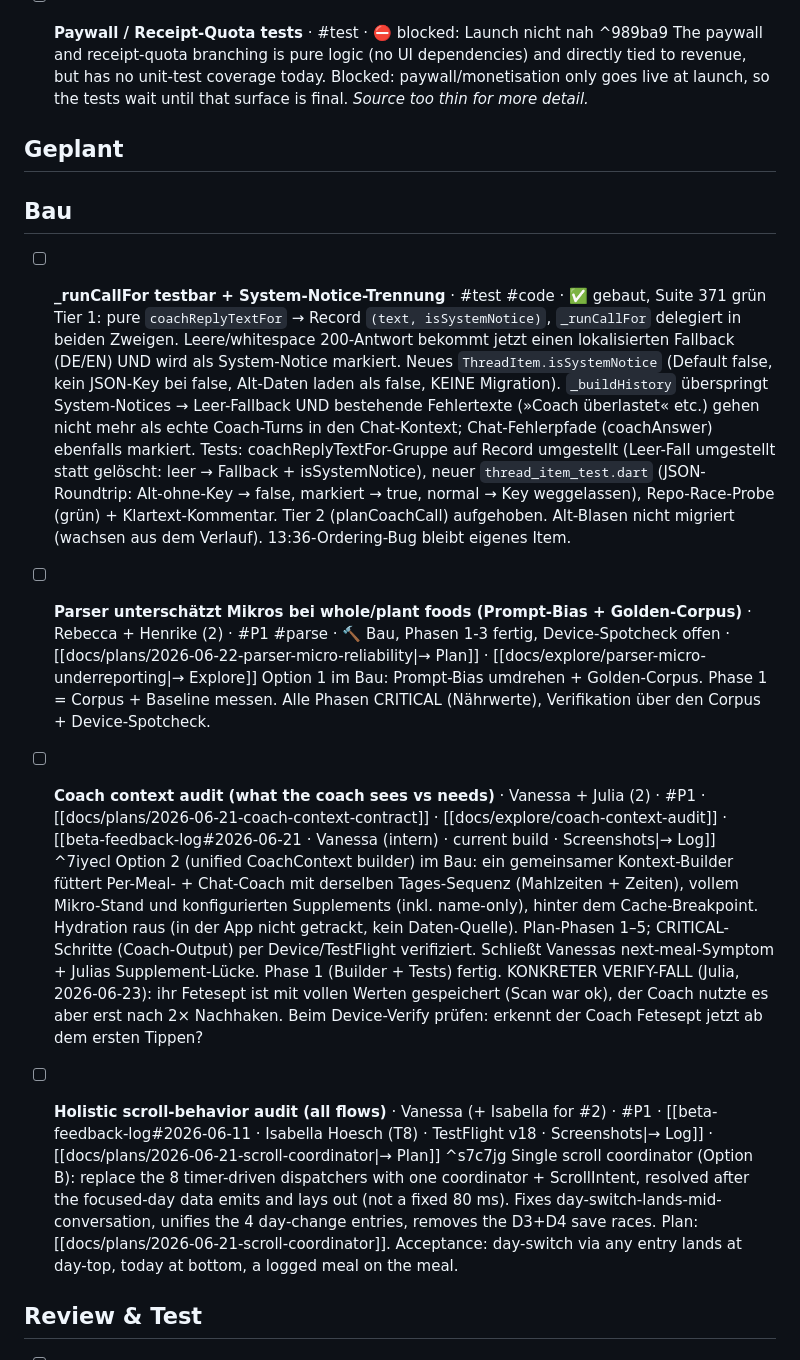
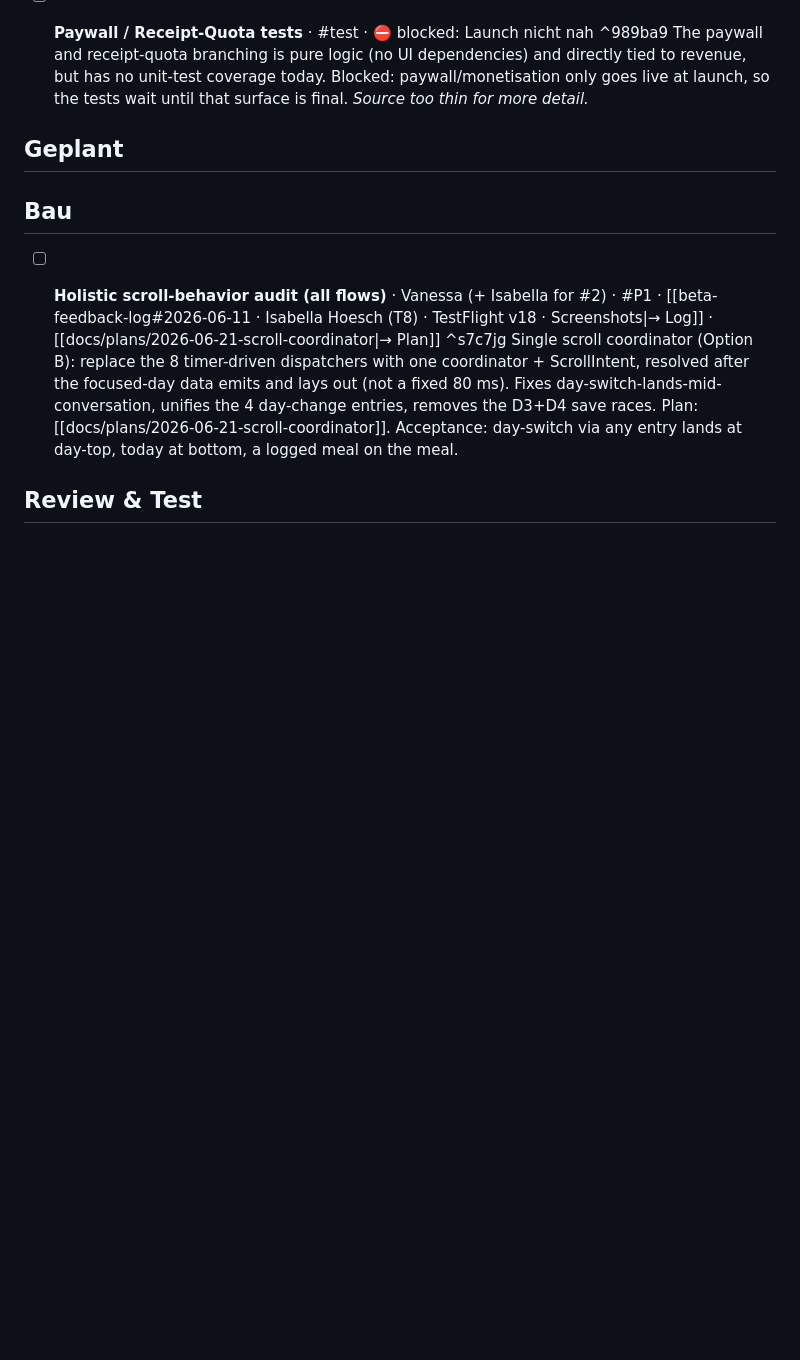
Before and after one commit to nourish-me/nourishme, a Markdown page: docs/board.md, the part around one of its changes. Drawn GitHub-style; blank space fills up the shorter version.

```diff
--- a/docs/board.md
+++ b/docs/board.md
@@ -76,12 +76,6 @@ kanban-plugin: board
 
 ## Bau
 
-- [ ] **_runCallFor testbar + System-Notice-Trennung** · #test #code · ✅ gebaut, Suite 371 grün
-	Tier 1: pure `coachReplyTextFor` → Record `(text, isSystemNotice)`, `_runCallFor` delegiert in beiden Zweigen. Leere/whitespace 200-Antwort bekommt jetzt einen lokalisierten Fallback (DE/EN) UND wird als System-Notice markiert. Neues `ThreadItem.isSystemNotice` (Default false, kein JSON-Key bei false, Alt-Daten laden als false, KEINE Migration). `_buildHistory` überspringt System-Notices → Leer-Fallback UND bestehende Fehlertexte (»Coach überlastet« etc.) gehen nicht mehr als echte Coach-Turns in den Chat-Kontext; Chat-Fehlerpfade (coachAnswer) ebenfalls markiert. Tests: coachReplyTextFor-Gruppe auf Record umgestellt (Leer-Fall umgestellt statt gelöscht: leer → Fallback + isSystemNotice), neuer `thread_item_test.dart` (JSON-Roundtrip: Alt-ohne-Key → false, markiert → true, normal → Key weggelassen), Repo-Race-Probe (grün) + Klartext-Kommentar. Tier 2 (planCoachCall) aufgehoben. Alt-Blasen nicht migriert (wachsen aus dem Verlauf). 13:36-Ordering-Bug bleibt eigenes Item.
-- [ ] **Parser unterschätzt Mikros bei whole/plant foods (Prompt-Bias + Golden-Corpus)** · Rebecca + Henrike (2) · #P1 #parse · 🔨 Bau, Phasen 1-3 fertig, Device-Spotcheck offen · [[docs/plans/2026-06-22-parser-micro-reliability|→ Plan]] · [[docs/explore/parser-micro-underreporting|→ Explore]]
-	Option 1 im Bau: Prompt-Bias umdrehen + Golden-Corpus. Phase 1 = Corpus + Baseline messen. Alle Phasen CRITICAL (Nährwerte), Verifikation über den Corpus + Device-Spotcheck.
-- [ ] **Coach context audit (what the coach sees vs needs)** · Vanessa + Julia (2) · #P1 · [[docs/plans/2026-06-21-coach-context-contract]] · [[docs/explore/coach-context-audit]] · [[beta-feedback-log#2026-06-21 · Vanessa (intern) · current build · Screenshots|→ Log]] ^7iyecl
-	Option 2 (unified CoachContext builder) im Bau: ein gemeinsamer Kontext-Builder füttert Per-Meal- + Chat-Coach mit derselben Tages-Sequenz (Mahlzeiten + Zeiten), vollem Mikro-Stand und konfigurierten Supplements (inkl. name-only), hinter dem Cache-Breakpoint. Hydration raus (in der App nicht getrackt, kein Daten-Quelle). Plan-Phasen 1–5; CRITICAL-Schritte (Coach-Output) per Device/TestFlight verifiziert. Schließt Vanessas next-meal-Symptom + Julias Supplement-Lücke. Phase 1 (Builder + Tests) fertig. KONKRETER VERIFY-FALL (Julia, 2026-06-23): ihr Fetesept ist mit vollen Werten gespeichert (Scan war ok), der Coach nutzte es aber erst nach 2× Nachhaken. Beim Device-Verify prüfen: erkennt der Coach Fetesept jetzt ab dem ersten Tippen?
 - [ ] **Holistic scroll-behavior audit (all flows)** · Vanessa (+ Isabella for #2) · #P1 · [[beta-feedback-log#2026-06-11 · Isabella Hoesch (T8) · TestFlight v18 · Screenshots|→ Log]] · [[docs/plans/2026-06-21-scroll-coordinator|→ Plan]] ^s7c7jg
 	Single scroll coordinator (Option B): replace the 8 timer-driven dispatchers with one coordinator + ScrollIntent, resolved after the focused-day data emits and lays out (not a fixed 80 ms). Fixes day-switch-lands-mid-conversation, unifies the 4 day-change entries, removes the D3+D4 save races. Plan: [[docs/plans/2026-06-21-scroll-coordinator]]. Acceptance: day-switch via any entry lands at day-top, today at bottom, a logged meal on the meal.
 
```
Also changed, not shown: other parts of docs/board.md (+23 -18 lines), docs/qa/build-37-release-notes.md (added, +34 -0 lines).
